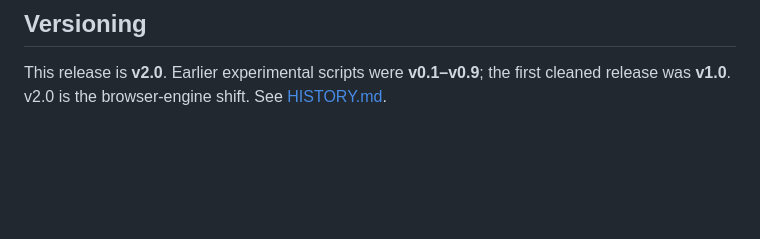
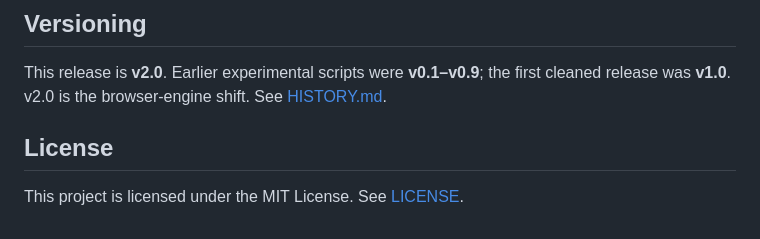
Before and after one commit to ldjessee-code/jumpgate_starroute, a Markdown page: README.md, the part around the change. Drawn GitHub-style; blank space fills up the shorter version.

Commit message:
Document MIT license in README

```diff
--- a/README.md
+++ b/README.md
@@ -120,3 +120,7 @@ configured human root nation (Turquenish Empire by default).
 This release is **v2.0**. Earlier experimental scripts were **v0.1–v0.9**;
 the first cleaned release was **v1.0**. v2.0 is the browser-engine shift.
 See [HISTORY.md](HISTORY.md).
+
+## License
+
+This project is licensed under the MIT License. See [LICENSE](LICENSE).
```
